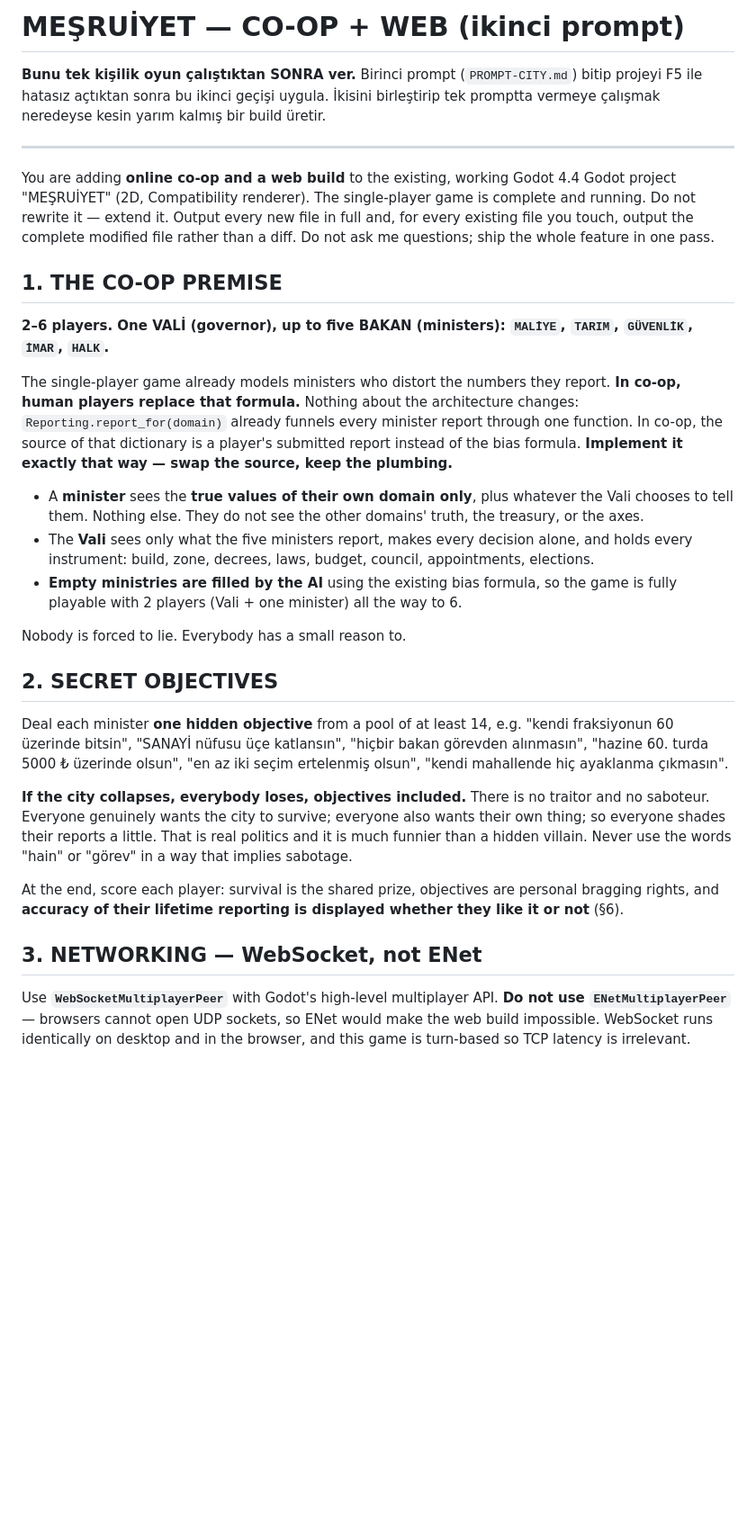
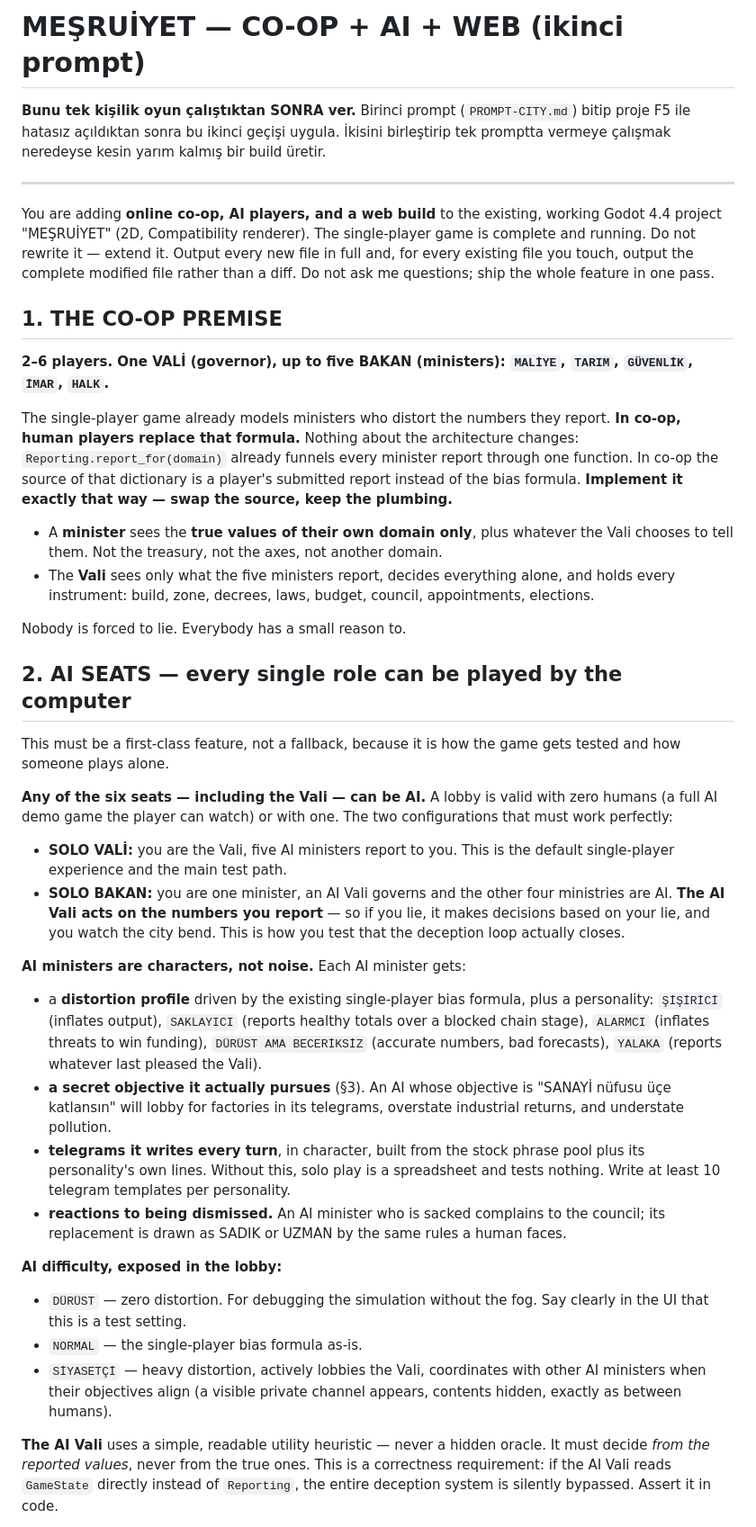
Before and after one commit to TradersEntertainment/simulatorcreepy, a Markdown page: PROMPT-CITY-COOP.md, the part around one of its changes. Shown at 90% size. Rendered like a GitHub page; blank space fills up the shorter version.

```diff
--- a/PROMPT-CITY-COOP.md
+++ b/PROMPT-CITY-COOP.md
@@ -1,34 +1,42 @@
-# MEŞRUİYET — CO-OP + WEB (ikinci prompt)
+# MEŞRUİYET — CO-OP + AI + WEB (ikinci prompt)
 
-**Bunu tek kişilik oyun çalıştıktan SONRA ver.** Birinci prompt (`PROMPT-CITY.md`) bitip
-projeyi F5 ile hatasız açtıktan sonra bu ikinci geçişi uygula. İkisini birleştirip tek
-promptta vermeye çalışmak neredeyse kesin yarım kalmış bir build üretir.
+**Bunu tek kişilik oyun çalıştıktan SONRA ver.** Birinci prompt (`PROMPT-CITY.md`) bitip proje
+F5 ile hatasız açıldıktan sonra bu ikinci geçişi uygula. İkisini birleştirip tek promptta
+vermeye çalışmak neredeyse kesin yarım kalmış bir build üretir.
 
 ---
 
-You are adding **online co-op and a web build** to the existing, working Godot 4.4 Godot project "MEŞRUİYET" (2D, Compatibility renderer). The single-player game is complete and running. Do not rewrite it — extend it. Output every new file in full and, for every existing file you touch, output the complete modified file rather than a diff. Do not ask me questions; ship the whole feature in one pass.
+You are adding **online co-op, AI players, and a web build** to the existing, working Godot 4.4 project "MEŞRUİYET" (2D, Compatibility renderer). The single-player game is complete and running. Do not rewrite it — extend it. Output every new file in full and, for every existing file you touch, output the complete modified file rather than a diff. Do not ask me questions; ship the whole feature in one pass.
 
 ## 1. THE CO-OP PREMISE
 
 **2–6 players. One VALİ (governor), up to five BAKAN (ministers): `MALİYE`, `TARIM`, `GÜVENLİK`, `İMAR`, `HALK`.**
 
-The single-player game already models ministers who distort the numbers they report. **In co-op, human players replace that formula.** Nothing about the architecture changes: `Reporting.report_for(domain)` already funnels every minister report through one function. In co-op, the source of that dictionary is a player's submitted report instead of the bias formula. **Implement it exactly that way — swap the source, keep the plumbing.**
+The single-player game already models ministers who distort the numbers they report. **In co-op, human players replace that formula.** Nothing about the architecture changes: `Reporting.report_for(domain)` already funnels every minister report through one function. In co-op the source of that dictionary is a player's submitted report instead of the bias formula. **Implement it exactly that way — swap the source, keep the plumbing.**
 
-- A **minister** sees the **true values of their own domain only**, plus whatever the Vali chooses to tell them. Nothing else. They do not see the other domains' truth, the treasury, or the axes.
-- The **Vali** sees only what the five ministers report, makes every decision alone, and holds every instrument: build, zone, decrees, laws, budget, council, appointments, elections.
-- **Empty ministries are filled by the AI** using the existing bias formula, so the game is fully playable with 2 players (Vali + one minister) all the way to 6.
+- A **minister** sees the **true values of their own domain only**, plus whatever the Vali chooses to tell them. Not the treasury, not the axes, not another domain.
+- The **Vali** sees only what the five ministers report, decides everything alone, and holds every instrument: build, zone, decrees, laws, budget, council, appointments, elections.
 
 Nobody is forced to lie. Everybody has a small reason to.
 
-## 2. SECRET OBJECTIVES
+## 2. AI SEATS — every single role can be played by the computer
 
-Deal each minister **one hidden objective** from a pool of at least 14, e.g. "kendi fraksiyonun 60 üzerinde bitsin", "SANAYİ nüfusu üçe katlansın", "hiçbir bakan görevden alınmasın", "hazine 60. turda 5000 ₺ üzerinde olsun", "en az iki seçim ertelenmiş olsun", "kendi mahallende hiç ayaklanma çıkmasın".
+This must be a first-class feature, not a fallback, because it is how the game gets tested and how someone plays alone.
 
-**If the city collapses, everybody loses, objectives included.** There is no traitor and no saboteur. Everyone genuinely wants the city to survive; everyone also wants their own thing; so everyone shades their reports a little. That is real politics and it is much funnier than a hidden villain. Never use the words "hain" or "görev" in a way that implies sabotage.
+**Any of the six seats — including the Vali — can be AI.** A lobby is valid with zero humans (a full AI demo game the player can watch) or with one. The two configurations that must work perfectly:
+- **SOLO VALİ:** you are the Vali, five AI ministers report to you. This is the default single-player experience and the main test path.
+- **SOLO BAKAN:** you are one minister, an AI Vali governs and the other four ministries are AI. **The AI Vali acts on the numbers you report** — so if you lie, it makes decisions based on your lie, and you watch the city bend. This is how you test that the deception loop actually closes.
 
-At the end, score each player: survival is the shared prize, objectives are personal bragging rights, and **accuracy of their lifetime reporting is displayed whether they like it or not** (§6).
+**AI ministers are characters, not noise.** Each AI minister gets:
+- a **distortion profile** driven by the existing single-player bias formula, plus a personality: `ŞİŞİRİCİ` (inflates output), `SAKLAYICI` (reports healthy totals over a blocked chain stage), `ALARMCI` (inflates threats to win funding), `DÜRÜST AMA BECERİKSİZ` (accurate numbers, bad forecasts), `YALAKA` (reports whatever last pleased the Vali).
+- **a secret objective it actually pursues** (§3). An AI whose objective is "SANAYİ nüfusu üçe katlansın" will lobby for factories in its telegrams, overstate industrial returns, and understate pollution.
+- **telegrams it writes every turn**, in character, built from the stock phrase pool plus its personality's own lines. Without this, solo play is a spreadsheet and tests nothing. Write at least 10 telegram templates per personality.
+- **reactions to being dismissed.** An AI minister who is sacked complains to the council; its replacement is drawn as SADIK or UZMAN by the same rules a human faces.
 
-## 3. NETWORKING — WebSocket, not ENet
+**AI difficulty, exposed in the lobby:**
+- `DÜRÜST` — zero distortion. For debugging the simulation without the fog. Say clearly in the UI that this is a test setting.
+- `NORMAL` — the single-player bias formula as-is.
+- `SİYASETÇİ` — heavy distortion, actively lobbies the Vali, coordinates with other AI ministers when their objectives align (a visible private channel appears, contents hidden, exactly as between humans).
 
-Use **`WebSocketMultiplayerPeer`** with Godot's high-level multiplayer API. **Do not use `ENetMultiplayerPeer`** — browsers cannot open UDP sockets, so ENet would make the web build impossible. WebSocket runs identically on desktop and in the browser, and this game is turn-based so TCP latency is irrelevant.
+**The AI Vali** uses a simple, readable utility heuristic — never a hidden oracle. It must decide *from the reported values*, never from the true ones. This is a correctness requirement: if the AI Vali reads `GameState` directly instead of `Reporting`, the entire deception system is silently bypassed. Assert it in code.
 
```
Also changed, not shown: other parts of PROMPT-CITY-COOP.md (+82 -41 lines).
